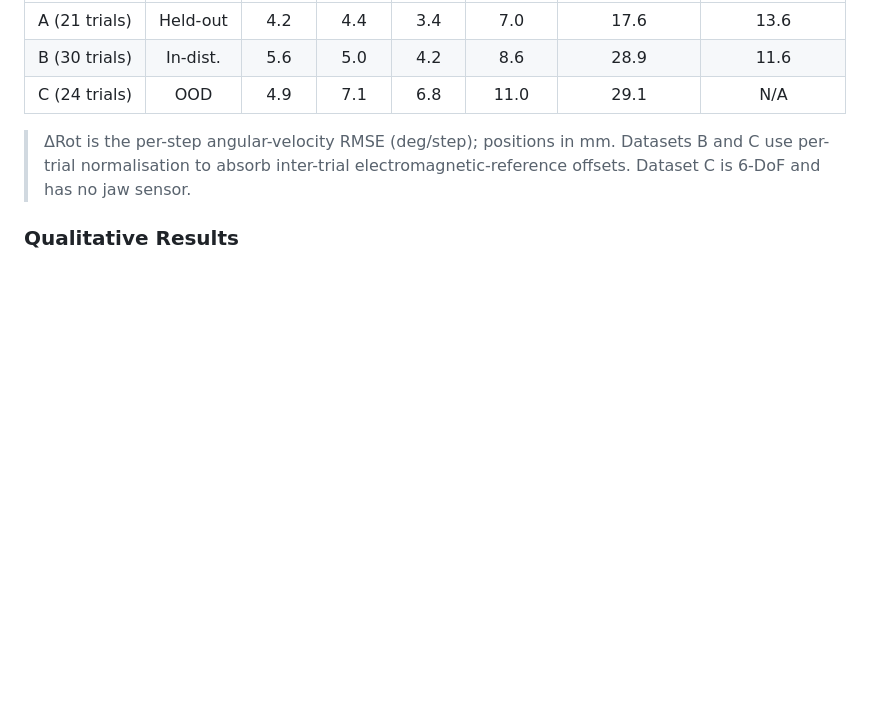
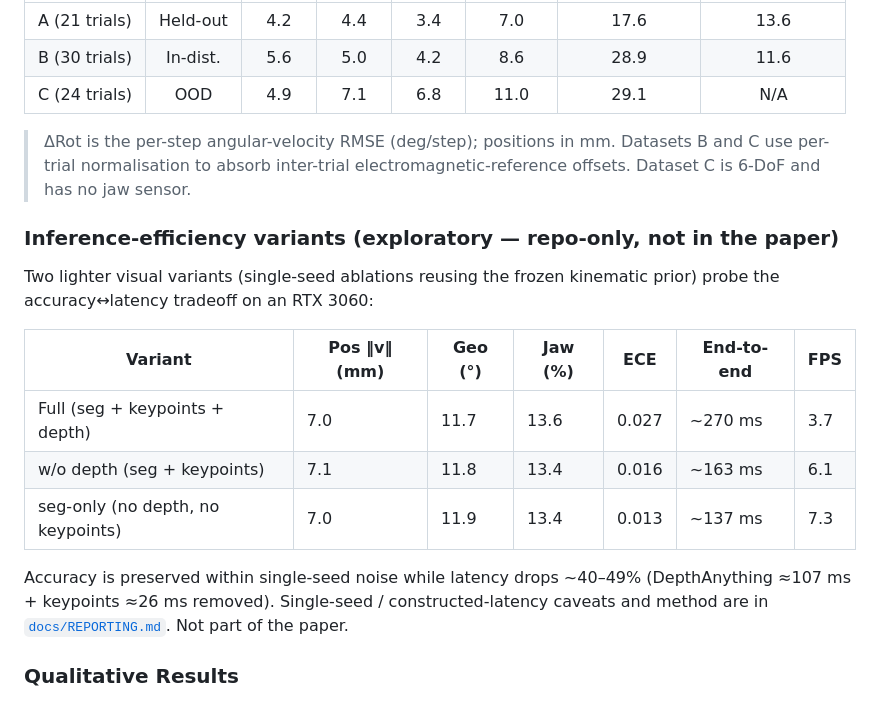
Before and after one commit to aimsgroup-Leeds/BTPN, a Markdown page: README.md, the part around the change. Rendered like a GitHub page; blank space fills up the shorter version.

Commit message:
docs: exploratory inference-efficiency tradeoff (no-depth / seg-only) in README table + REPORTING.md (repo-only, single-seed caveats; not in paper)

```diff
--- a/README.md
+++ b/README.md
@@ -84,6 +84,18 @@ Accurate pose tracking of laparoscopic instruments from monocular endoscopic vid
 | C (24 trials) | OOD | 4.9 | 7.1 | 6.8 | 11.0 | 29.1 | N/A |
 
 > &Delta;Rot is the per-step angular-velocity RMSE (deg/step); positions in mm. Datasets B and C use per-trial normalisation to absorb inter-trial electromagnetic-reference offsets. Dataset C is 6-DoF and has no jaw sensor.
+
+### Inference-efficiency variants (exploratory — repo-only, not in the paper)
+
+Two lighter visual variants (single-seed ablations reusing the frozen kinematic prior) probe the accuracy↔latency tradeoff on an RTX 3060:
+
+| Variant | Pos ‖v‖ (mm) | Geo (°) | Jaw (%) | ECE | End-to-end | FPS |
+| --- | --- | --- | --- | --- | --- | --- |
+| Full (seg + keypoints + depth) | 7.0 | 11.7 | 13.6 | 0.027 | ~270 ms | 3.7 |
+| w/o depth (seg + keypoints) | 7.1 | 11.8 | 13.4 | 0.016 | ~163 ms | 6.1 |
+| seg-only (no depth, no keypoints) | 7.0 | 11.9 | 13.4 | 0.013 | ~137 ms | 7.3 |
+
+Accuracy is preserved within single-seed noise while latency drops ~40–49% (DepthAnything ≈107 ms + keypoints ≈26 ms removed). Single-seed / constructed-latency caveats and method are in [`docs/REPORTING.md`](docs/REPORTING.md). Not part of the paper.
 
 ### Qualitative Results
 
```
Also changed, not shown: docs/REPORTING.md (+17 -0 lines).
